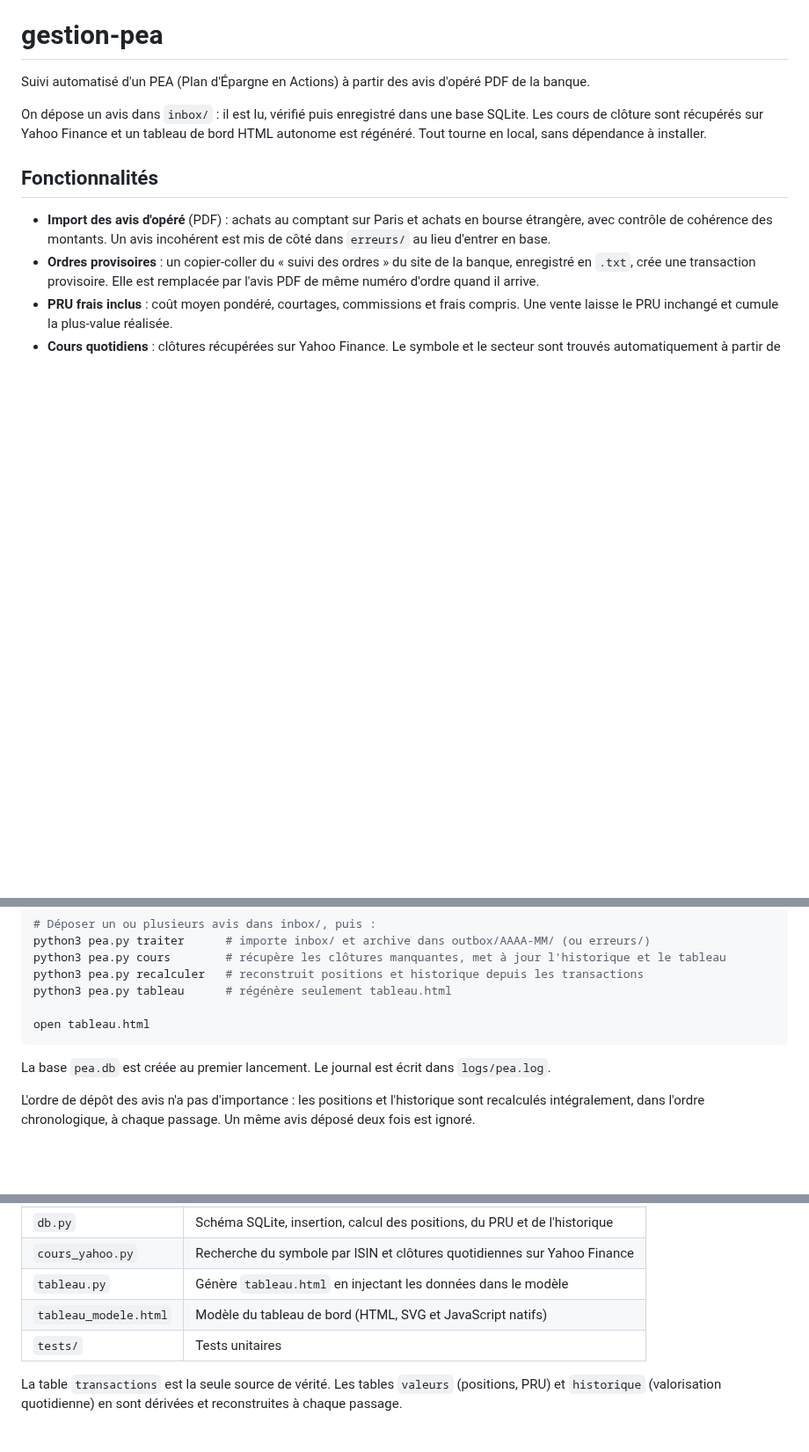
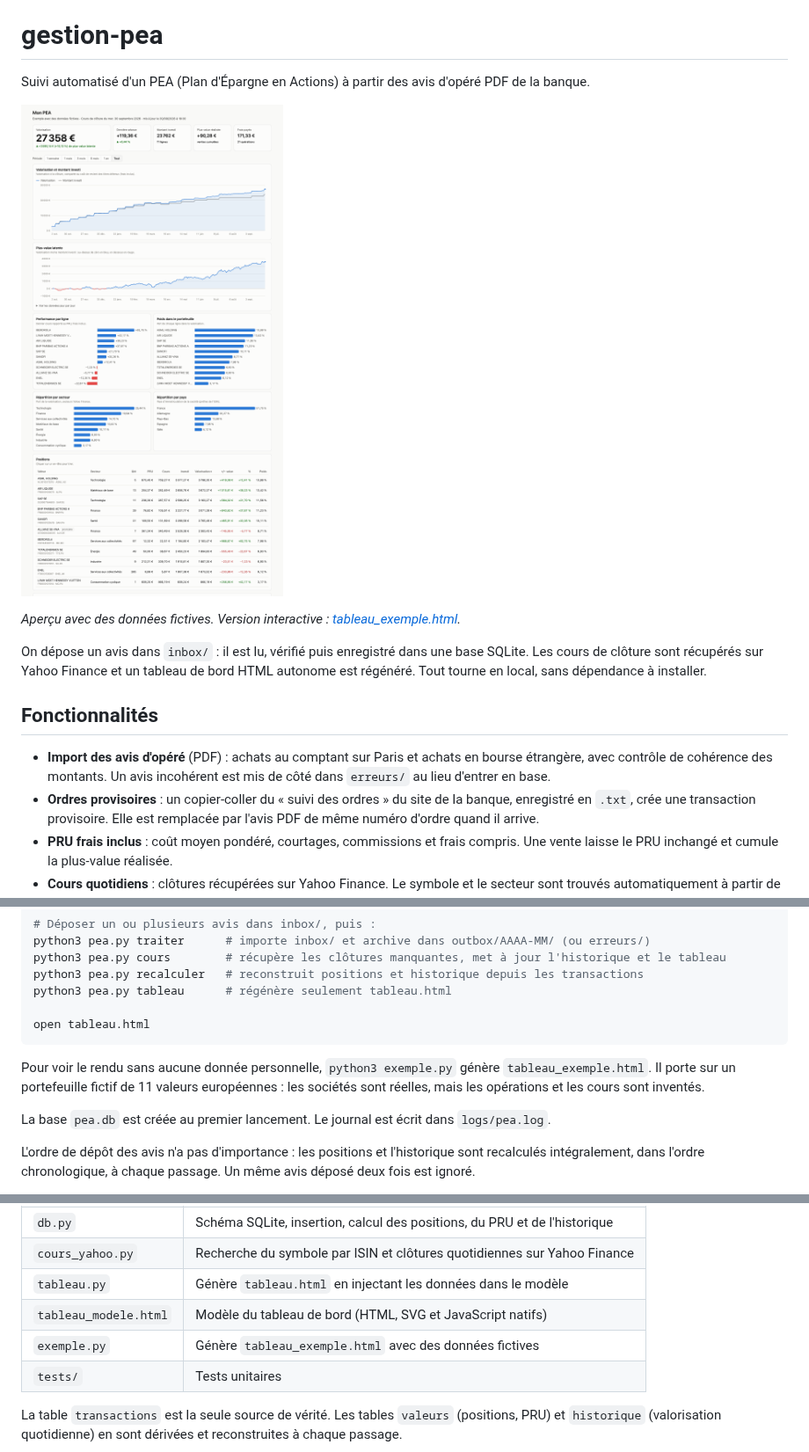
Before and after one commit to djenvert/gestion-pea, a Markdown page: README.md, 3 parts joined by grey strips. Shown at 88% size. GitHub-like rendering; pictures changed too: apercu.png (added); blank space fills up the shorter version.

````diff
--- a/README.md
+++ b/README.md
@@ -1,6 +1,10 @@
 # gestion-pea
 
 Suivi automatisé d'un PEA (Plan d'Épargne en Actions) à partir des avis d'opéré PDF de la banque.
+
+![Tableau de bord généré avec des données fictives](apercu.png)
+
+*Aperçu avec des données fictives. Version interactive : [tableau_exemple.html](https://djenvert.github.io/gestion-pea/tableau_exemple.html).*
 
 On dépose un avis dans `inbox/` : il est lu, vérifié puis enregistré dans une base SQLite. Les cours de clôture sont récupérés sur Yahoo Finance et un tableau de bord HTML autonome est régénéré. Tout tourne en local, sans dépendance à installer.
 
@@ -36,6 +40,8 @@ python3 pea.py tableau      # régénère seulement tableau.html
 
 open tableau.html
 ```
+
+Pour voir le rendu sans aucune donnée personnelle, `python3 exemple.py` génère `tableau_exemple.html`. Il porte sur un portefeuille fictif de 11 valeurs européennes : les sociétés sont réelles, mais les opérations et les cours sont inventés.
 
 La base `pea.db` est créée au premier lancement. Le journal est écrit dans `logs/pea.log`.
 
@@ -100,6 +106,7 @@ Un verrou (`.pea.lock`) empêche deux traitements de tourner en même temps.
 | `cours_yahoo.py` | Recherche du symbole par ISIN et clôtures quotidiennes sur Yahoo Finance |
 | `tableau.py` | Génère `tableau.html` en injectant les données dans le modèle |
 | `tableau_modele.html` | Modèle du tableau de bord (HTML, SVG et JavaScript natifs) |
+| `exemple.py` | Génère `tableau_exemple.html` avec des données fictives |
 | `tests/` | Tests unitaires |
 
 La table `transactions` est la seule source de vérité. Les tables `valeurs` (positions, PRU) et `historique` (valorisation quotidienne) en sont dérivées et reconstruites à chaque passage.
````
Also changed, not shown: CLAUDE.md (+1 -0 lines), 4 other files.
